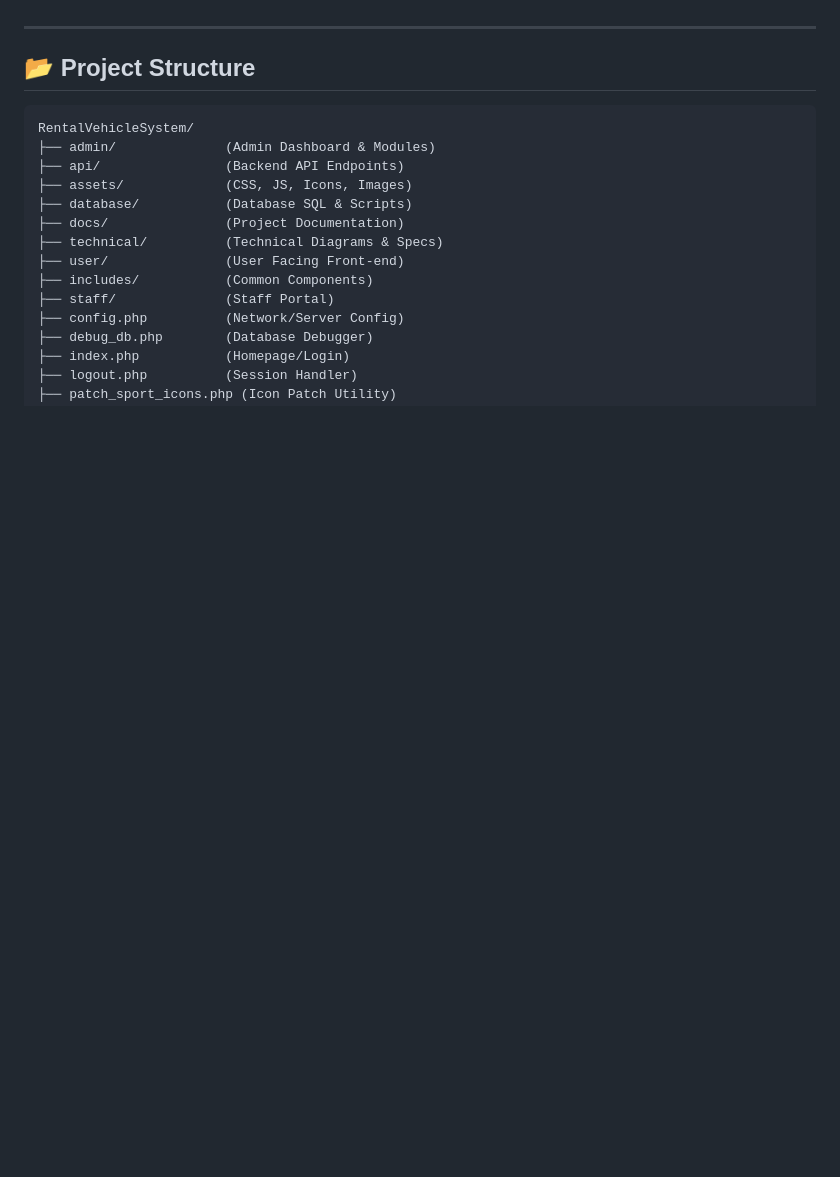
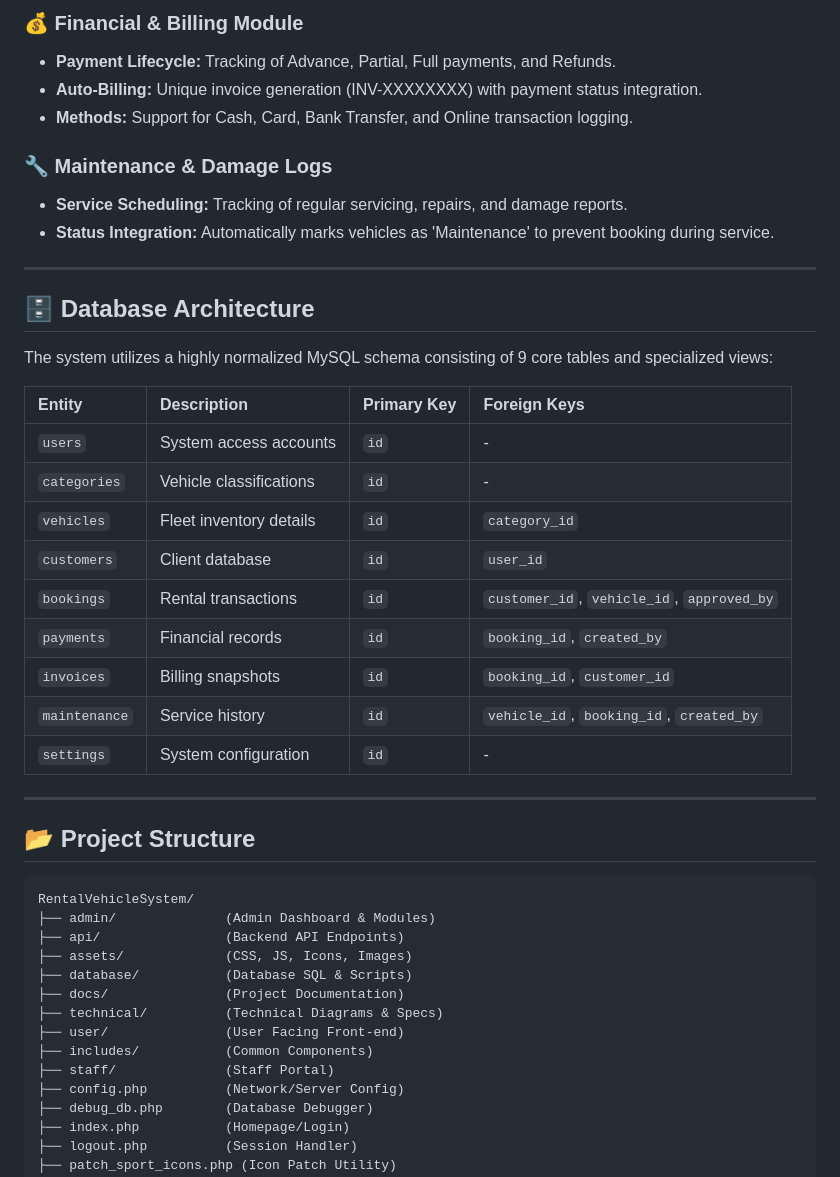
Before and after one commit to iBOYJAI/RentalVehicleSystem, a Markdown page: README.md, the part around one of its changes. Rendered like a GitHub page; blank space fills up the shorter version.

```diff
--- a/README.md
+++ b/README.md
@@ -22,3 +55,29 @@ Through iBOY Innovation HUB, he is developing innovative platforms such as AI-ba
+### 💰 Financial & Billing Module
+- **Payment Lifecycle:** Tracking of Advance, Partial, Full payments, and Refunds.
+- **Auto-Billing:** Unique invoice generation (INV-XXXXXXXX) with payment status integration.
+- **Methods:** Support for Cash, Card, Bank Transfer, and Online transaction logging.
+
+### 🔧 Maintenance & Damage Logs
+- **Service Scheduling:** Tracking of regular servicing, repairs, and damage reports.
+- **Status Integration:** Automatically marks vehicles as 'Maintenance' to prevent booking during service.
+
+---
+
+## 🗄️ Database Architecture
+
+The system utilizes a highly normalized MySQL schema consisting of 9 core tables and specialized views:
+
+| Entity | Description | Primary Key | Foreign Keys |
+| :--- | :--- | :--- | :--- |
+| `users` | System access accounts | `id` | - |
+| `categories` | Vehicle classifications | `id` | - |
+| `vehicles` | Fleet inventory details | `id` | `category_id` |
+| `customers` | Client database | `id` | `user_id` |
+| `bookings` | Rental transactions | `id` | `customer_id`, `vehicle_id`, `approved_by` |
+| `payments` | Financial records | `id` | `booking_id`, `created_by` |
+| `invoices` | Billing snapshots | `id` | `booking_id`, `customer_id` |
+| `maintenance`| Service history | `id` | `vehicle_id`, `booking_id`, `created_by` |
+| `settings` | System configuration | `id` | - |
 
 ---
 
```
Also changed, not shown: other parts of README.md (+33 -29 lines), COMPLETE_PROJECT_REPORT.md (+87 -28 lines).
